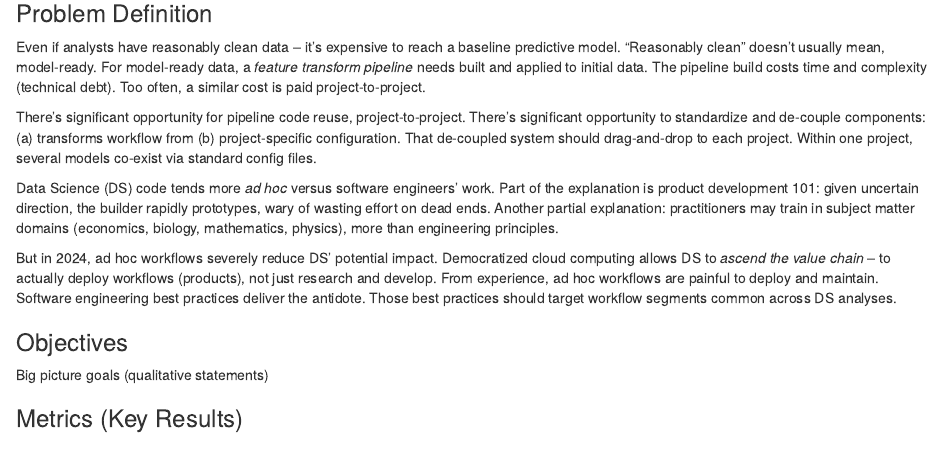
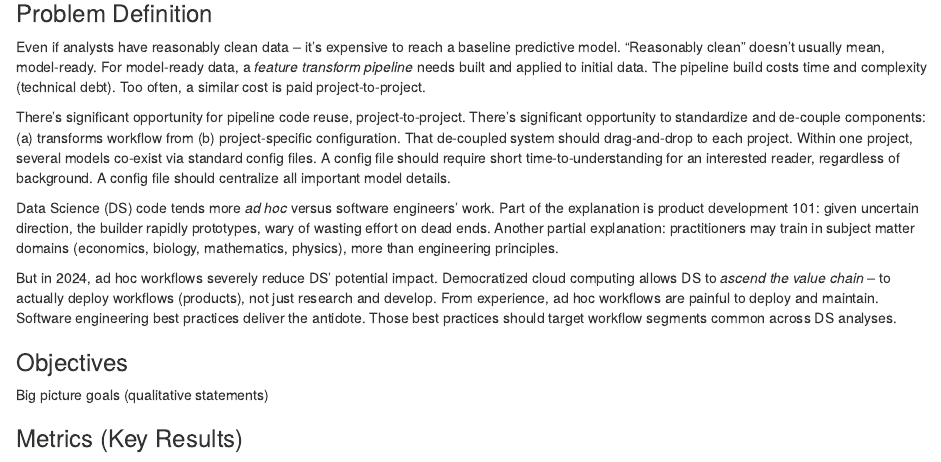
Before and after one commit to abrahamalex13/model-flow, an R Markdown document (references/Vision and Scope.Rmd): the page in a window 1100 px wide, from 460 px down. Rendered offline with R 4.5, knitr and Pandoc, with nearby package versions.

Commit message:
Add config file problem/purpose

```diff
--- a/references/Vision and Scope.Rmd
+++ b/references/Vision and Scope.Rmd
@@ -28,6 +28,8 @@ There's significant opportunity to standardize and de-couple components:
 (a) transforms workflow from (b) project-specific configuration.
 That de-coupled system should drag-and-drop to each project.
 Within one project, several models co-exist via standard config files.
+A config file should require short time-to-understanding for an interested reader,
+regardless of background. A config file should centralize all important model details.
 
 Data Science (DS) code tends more _ad hoc_ versus software engineers' work.
 Part of the explanation is product development 101: given uncertain direction,
```
